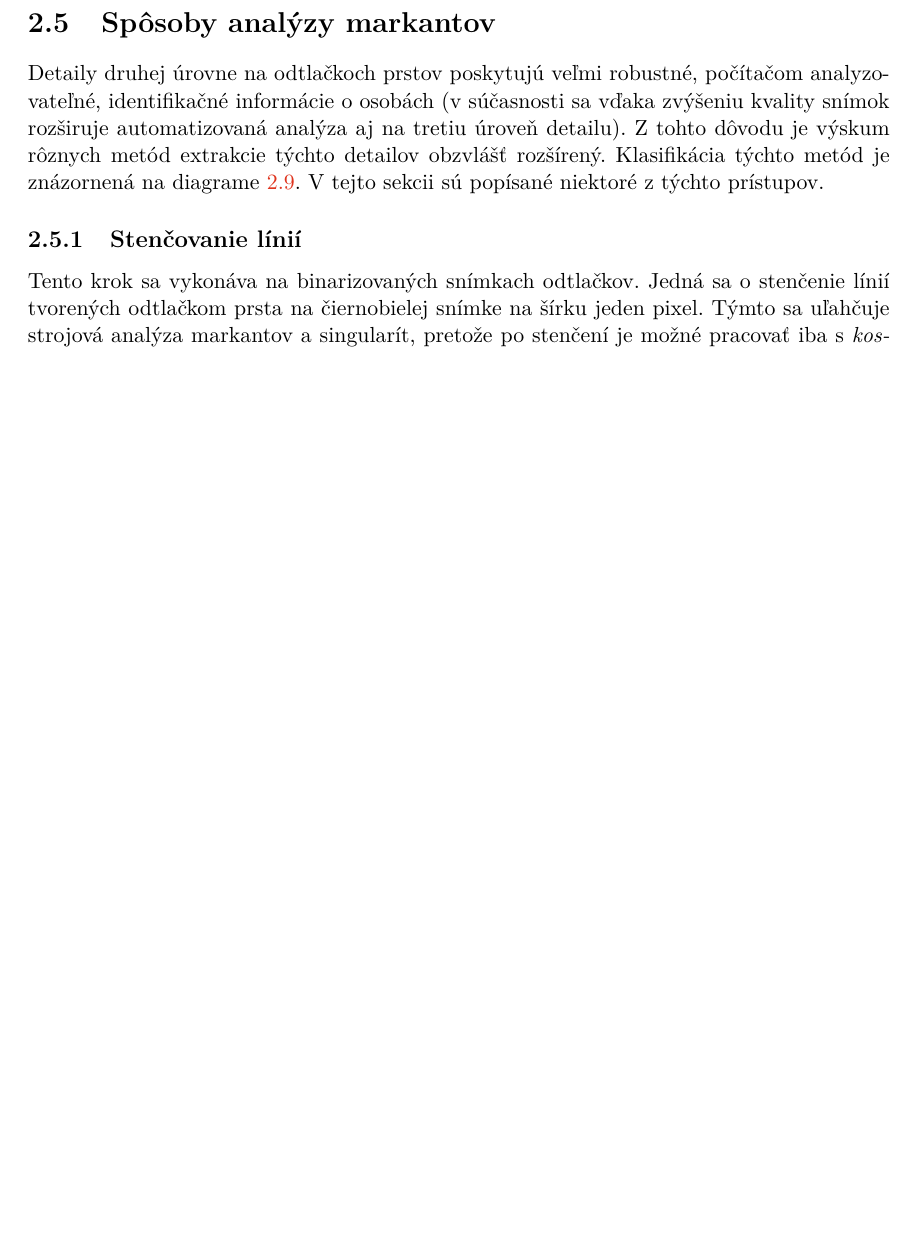
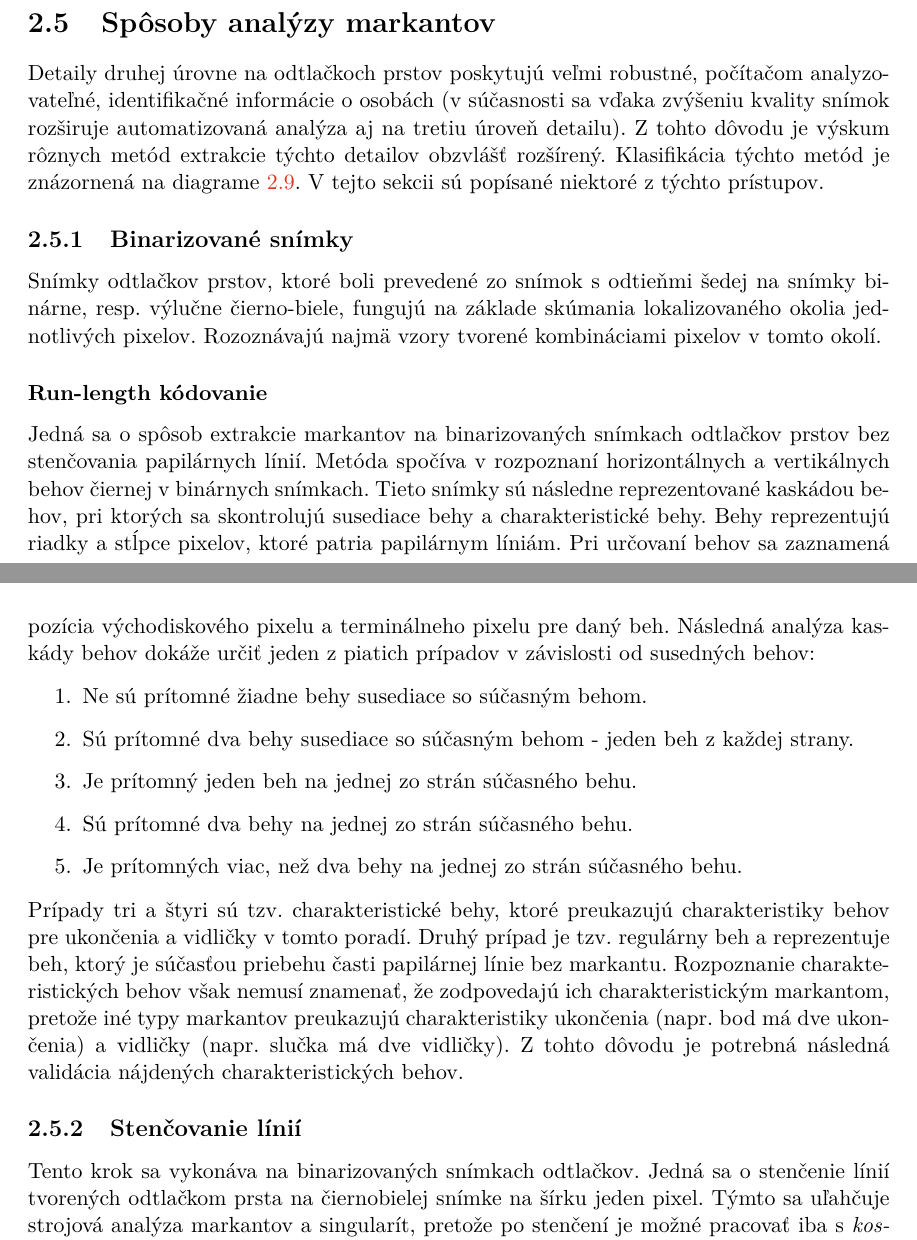
Before and after one commit to pemeth/wsq_editor, a LaTeX thesis (doc/xnemet04.tex, which reads doc/projekt-01-kapitoly-chapters.tex): part of page 17 of 23 before the commit and two parts of pages 17 and 18 of 24 after it, the two joined at a grey line, cut so that both start at the same text, the shorter picture padded with empty space. Compiled offline with pdfLaTeX.

Commit message:
Begin binarized image minutiae extraction

```diff
--- a/doc/projekt-01-kapitoly-chapters.tex
+++ b/doc/projekt-01-kapitoly-chapters.tex
@@ -479,6 +479,31 @@
     \caption{TODO prerobit tento obrazok z \cite{bansal2011minutiae} na vektorovy (priamo v latexe cez tikz alebo inac).}
     \label{obr:diagram_extrakcia_markantov}
   \end{figure}
+
+  \subsection{Binarizované snímky}
+  Snímky odtlačkov prstov, ktoré boli prevedené zo snímok s odtieňmi šedej na snímky binárne, resp. výlučne čierno-biele, fungujú na základe skúmania
+  lokalizovaného okolia jednotlivých pixelov. Rozoznávajú najmä vzory tvorené kombináciami pixelov v tomto okolí.
+
+  \subsubsection{Run-length kódovanie}
+  Jedná sa o spôsob extrakcie markantov na binarizovaných snímkach odtlačkov prstov bez stenčovania papilárnych línií.
+  Metóda spočíva v rozpoznaní horizontálnych a vertikálnych behov čiernej v binárnych snímkach. Tieto snímky sú následne reprezentované kaskádou behov,
+  pri ktorých sa skontrolujú susediace behy a charakteristické behy. Behy reprezentujú riadky a stĺpce pixelov, ktoré patria papilárnym líniám. Pri určovaní
+  behov sa zaznamená pozícia východiskového pixelu a terminálneho pixelu pre daný beh. Následná analýza kaskády behov dokáže určiť jeden z piatich
+  prípadov v závislosti od susedných behov:
+
+  \begin{enumerate}
+    \item Ne sú prítomné žiadne behy susediace so súčasným behom.
+    \item Sú prítomné dva behy susediace so súčasným behom - jeden beh z každej strany.
+    \item Je prítomný jeden beh na jednej zo strán súčasného behu.
+    \item Sú prítomné dva behy na jednej zo strán súčasného behu.
+    \item Je prítomných viac, než dva behy na jednej zo strán súčasného behu.
+  \end{enumerate}
+  Prípady tri a štyri sú tzv. charakteristické behy, ktoré preukazujú charakteristiky behov pre ukončenia a vidličky v tomto poradí. Druhý prípad je
+  tzv. regulárny beh a reprezentuje beh, ktorý je súčasťou priebehu časti papilárnej línie bez markantu. Rozpoznanie charakteristických behov však
+  nemusí znamenať, že zodpovedajú ich charakteristickým markantom, pretože iné typy markantov preukazujú charakteristiky ukončenia (napr. bod má dve ukončenia)
+  a vidličky (napr. slučka má dve vidličky). Z tohto dôvodu je potrebná následná validácia nájdených charakteristických behov.
+
+
   %LEFT-OFF-HERE rozpisat jednotlive metody extrakcie (extrahovania?) markantov
 
   \subsection{Stenčovanie línií}
```
